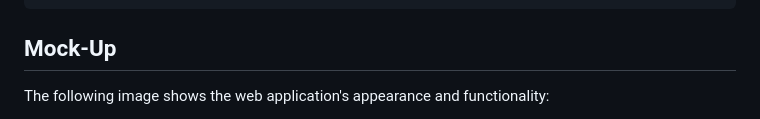
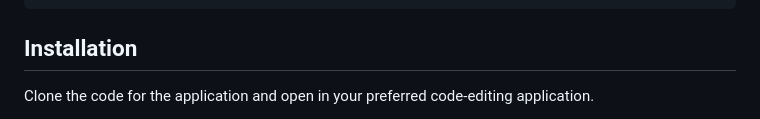
Before and after one commit to grt002/Weather-Dashboard, a Markdown page: README.md, the part around the change printed below. Drawn GitHub-style.

````diff
--- a/README.md
+++ b/README.md
@@ -32,7 +26,7 @@ WHEN I click on a city in the search history
 THEN I am again presented with current and future conditions for that city
 ```
 
-## Mock-Up
+## Installation
 
-The following image shows the web application's appearance and functionality:
+Clone the code for the application and open in your preferred code-editing application.
 
````
Also changed, not shown: other parts of README.md (+10 -65 lines), assets/images/Screen Shot 2023-04-10 at 4.51.31 PM.png (added), 2 other files.
